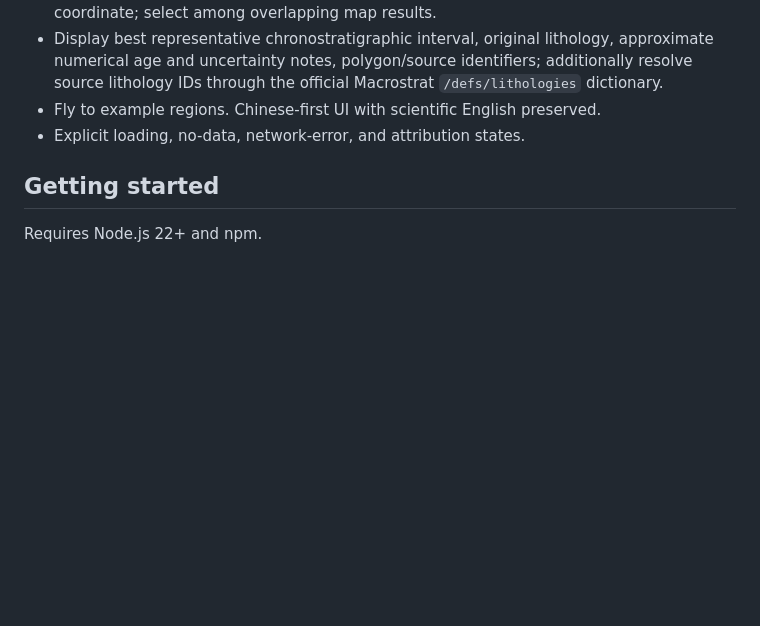
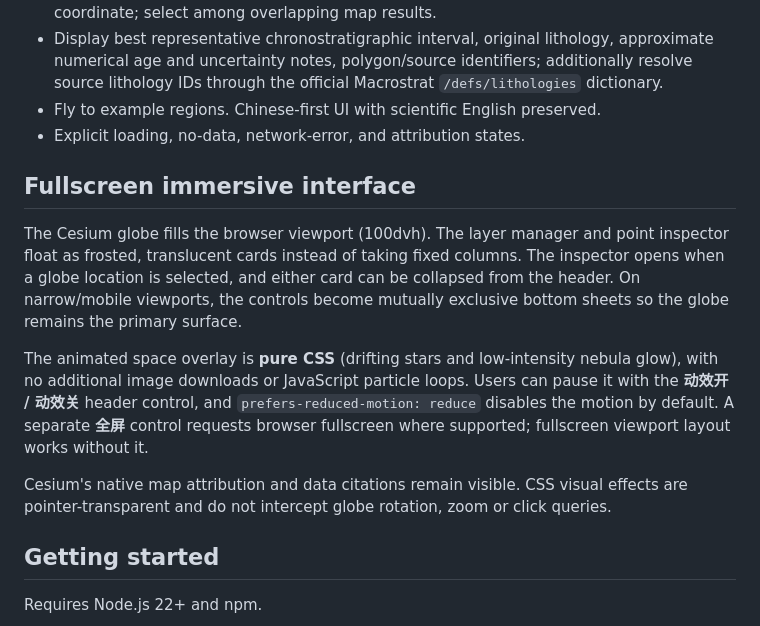
Before and after one commit to zeye-w/Earth-Atlas, a Markdown page: README.md, the part around the change. Drawn GitHub-style; blank space fills up the shorter version.

Commit message:
docs: explain fullscreen responsive glass UI and motion accessibility

```diff
--- a/README.md
+++ b/README.md
@@ -10,6 +10,14 @@ Interactive 3D geological globe for exploring **mapped surface rock units**, geo
 - Display best representative chronostratigraphic interval, original lithology, approximate numerical age and uncertainty notes, polygon/source identifiers; additionally resolve source lithology IDs through the official Macrostrat `/defs/lithologies` dictionary.
 - Fly to example regions. Chinese-first UI with scientific English preserved.
 - Explicit loading, no-data, network-error, and attribution states.
+
+## Fullscreen immersive interface
+
+The Cesium globe fills the browser viewport (100dvh). The layer manager and point inspector float as frosted, translucent cards instead of taking fixed columns. The inspector opens when a globe location is selected, and either card can be collapsed from the header. On narrow/mobile viewports, the controls become mutually exclusive bottom sheets so the globe remains the primary surface.
+
+The animated space overlay is **pure CSS** (drifting stars and low-intensity nebula glow), with no additional image downloads or JavaScript particle loops. Users can pause it with the **动效开 / 动效关** header control, and `prefers-reduced-motion: reduce` disables the motion by default. A separate **全屏** control requests browser fullscreen where supported; fullscreen viewport layout works without it.
+
+Cesium's native map attribution and data citations remain visible. CSS visual effects are pointer-transparent and do not intercept globe rotation, zoom or click queries.
 
 ## Getting started
 
```
